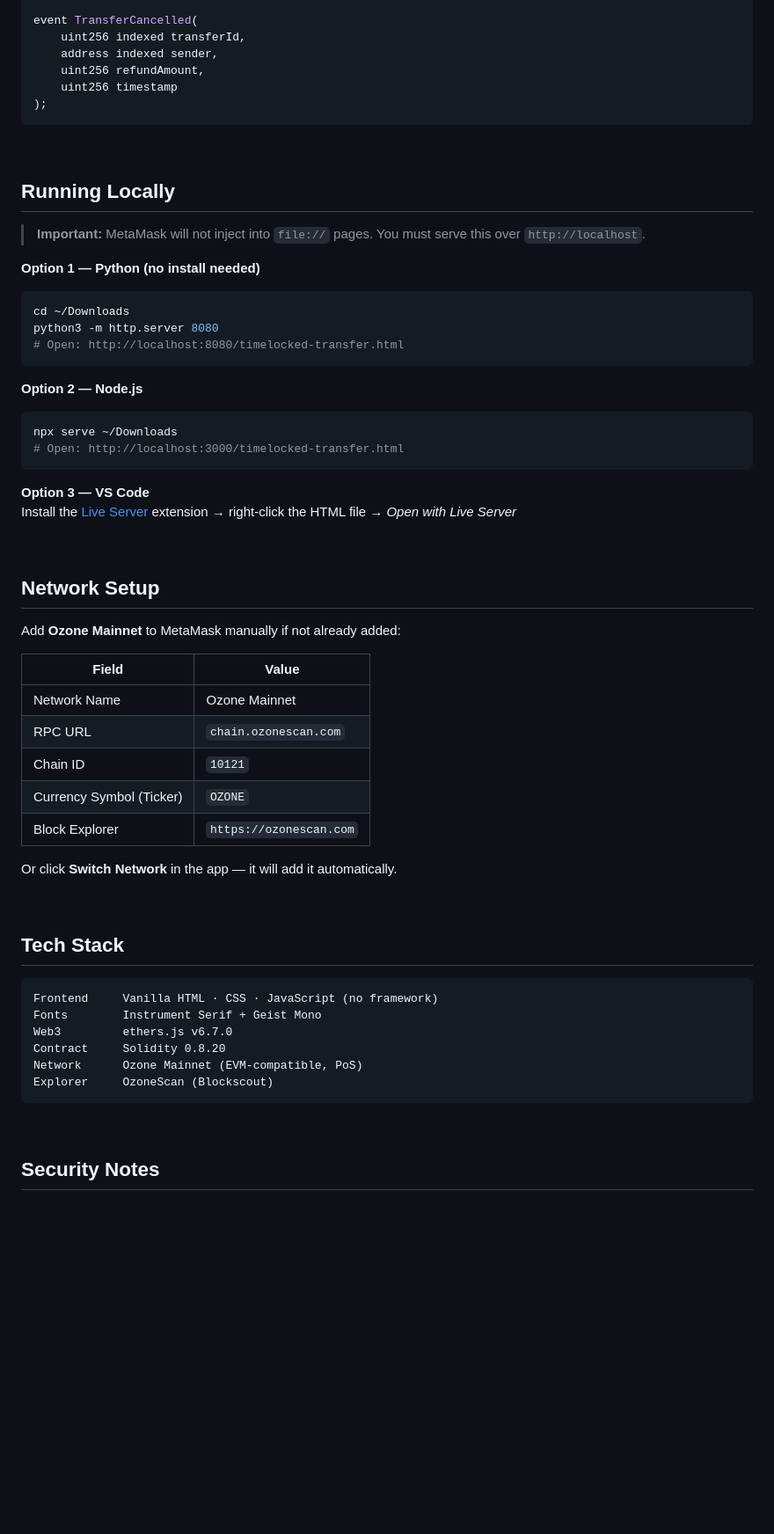
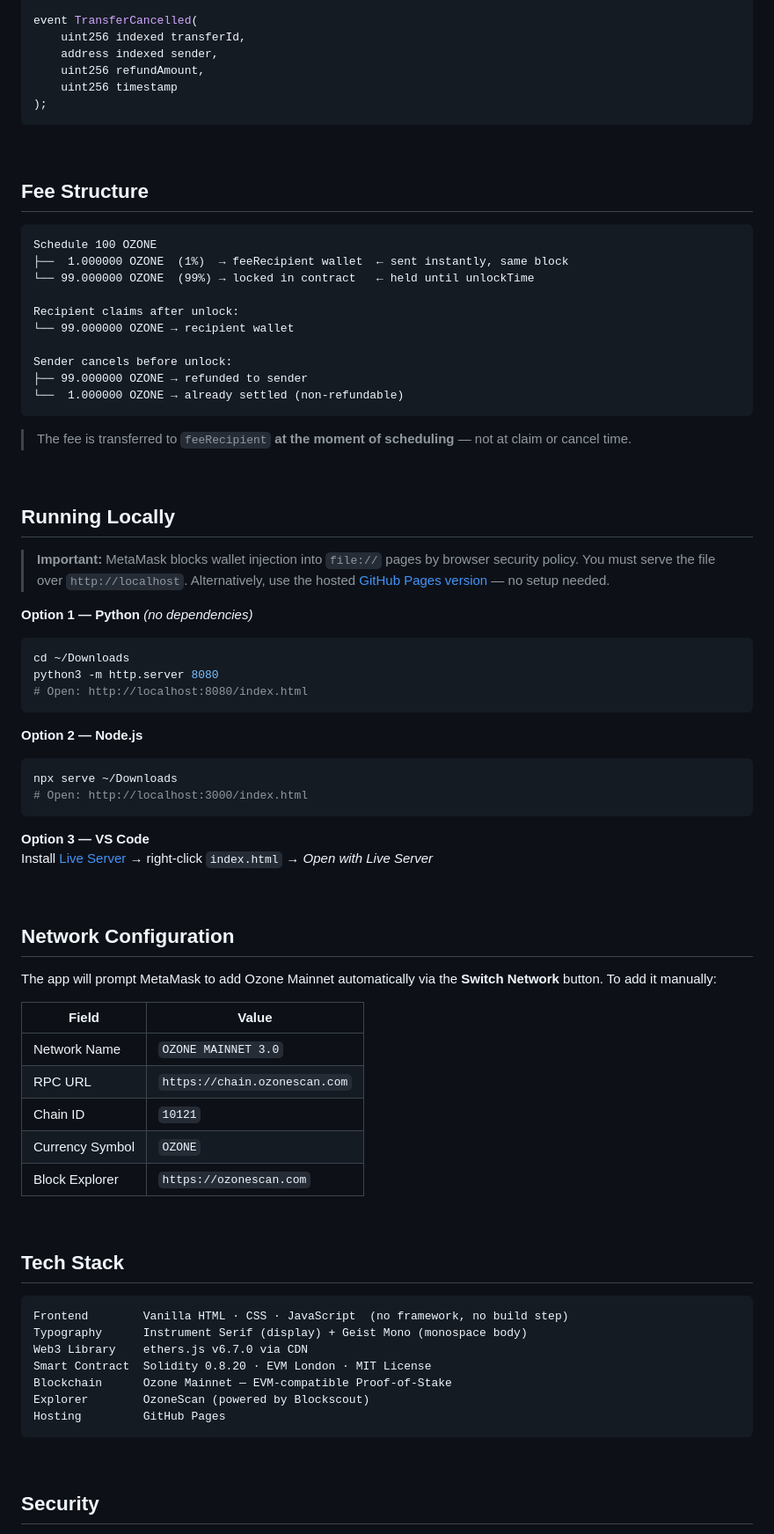
Before and after one commit to Gr4nth1k/TimeLockedTransfer, a Markdown page: README.md, the part around one of its changes. Shown at 88% size. Rendered like a GitHub page; folded sections open; blank space fills up the shorter version.

````diff
--- a/README.md
+++ b/README.md
@@ -178,56 +198,74 @@ event TransferCancelled(
 
 <br/>
 
+## Fee Structure
+
+```
+Schedule 100 OZONE
+├──  1.000000 OZONE  (1%)  → feeRecipient wallet  ← sent instantly, same block
+└── 99.000000 OZONE  (99%) → locked in contract   ← held until unlockTime
+
+Recipient claims after unlock:
+└── 99.000000 OZONE → recipient wallet
+
+Sender cancels before unlock:
+├── 99.000000 OZONE → refunded to sender
+└──  1.000000 OZONE → already settled (non-refundable)
+```
+
+> The fee is transferred to `feeRecipient` **at the moment of scheduling** — not at claim or cancel time.
+
+<br/>
+
 ## Running Locally
 
-> **Important:** MetaMask will not inject into `file://` pages. You must serve this over `http://localhost`.
+> **Important:** MetaMask blocks wallet injection into `file://` pages by browser security policy. You must serve the file over `http://localhost`. Alternatively, use the hosted [GitHub Pages version](https://gr4nth1k.github.io/TimeLockedTransfer/) — no setup needed.
 
-**Option 1 — Python (no install needed)**
+**Option 1 — Python** *(no dependencies)*
 ```bash
 cd ~/Downloads
 python3 -m http.server 8080
-# Open: http://localhost:8080/timelocked-transfer.html
+# Open: http://localhost:8080/index.html
 ```
 
 **Option 2 — Node.js**
 ```bash
 npx serve ~/Downloads
-# Open: http://localhost:3000/timelocked-transfer.html
+# Open: http://localhost:3000/index.html
 ```
 
 **Option 3 — VS Code**
-Install the [Live Server](https://marketplace.visualstudio.com/items?itemName=ritwickdey.LiveServer) extension → right-click the HTML file → *Open with Live Server*
+Install [Live Server](https://marketplace.visualstudio.com/items?itemName=ritwickdey.LiveServer) → right-click `index.html` → *Open with Live Server*
 
 <br/>
 
-## Network Setup
+## Network Configuration
 
-Add **Ozone Mainnet** to MetaMask manually if not already added:
+The app will prompt MetaMask to add Ozone Mainnet automatically via the **Switch Network** button. To add it manually:
 
 | Field | Value |
 |---|---|
-| Network Name | Ozone Mainnet |
-| RPC URL | `chain.ozonescan.com` |
+| Network Name | `OZONE MAINNET 3.0` |
+| RPC URL | `https://chain.ozonescan.com` |
 | Chain ID | `10121` |
-| Currency Symbol (Ticker) | `OZONE` |
+| Currency Symbol | `OZONE` |
 | Block Explorer | `https://ozonescan.com` |
-
-Or click **Switch Network** in the app — it will add it automatically.
 
 <br/>
 
 ## Tech Stack
 
 ```
-Frontend     Vanilla HTML · CSS · JavaScript (no framework)
-Fonts        Instrument Serif + Geist Mono
-Web3         ethers.js v6.7.0
-Contract     Solidity 0.8.20
-Network      Ozone Mainnet (EVM-compatible, PoS)
-Explorer     OzoneScan (Blockscout)
+Frontend        Vanilla HTML · CSS · JavaScript  (no framework, no build step)
+Typography      Instrument Serif (display) + Geist Mono (monospace body)
+Web3 Library    ethers.js v6.7.0 via CDN
+Smart Contract  Solidity 0.8.20 · EVM London · MIT License
+Blockchain      Ozone Mainnet — EVM-compatible Proof-of-Stake
+Explorer        OzoneScan (powered by Blockscout)
+Hosting         GitHub Pages
 ```
 
 <br/>
 
-## Security Notes
+## Security
 
````
Also changed, not shown: other parts of README.md (+101 -91 lines).
